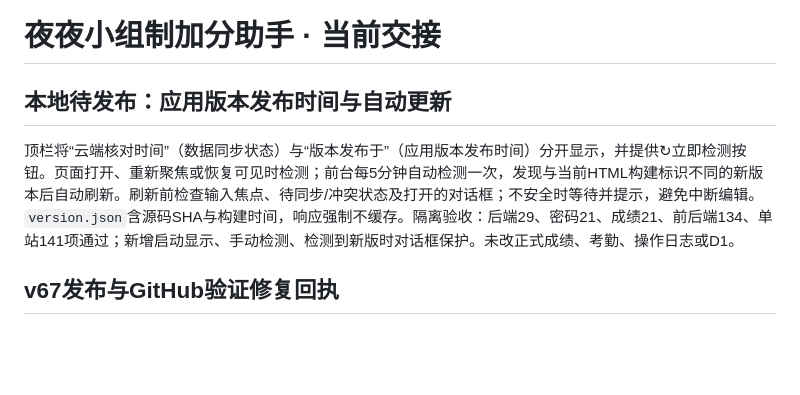
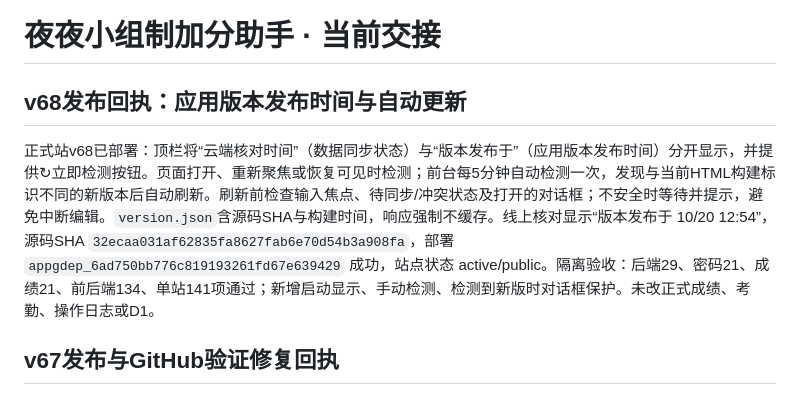
Before and after one commit to zcq19991029/jiafenxitong, a Markdown page: 项目交接.md, the part around the change. Drawn GitHub-style; blank space fills up the shorter version.

Commit message:
docs: record v68 release metadata update

```diff
--- a/项目交接.md
+++ b/项目交接.md
@@ -1,8 +1,8 @@
 # 夜夜小组制加分助手 · 当前交接
 
-## 本地待发布：应用版本发布时间与自动更新
+## v68发布回执：应用版本发布时间与自动更新
 
-顶栏将“云端核对时间”（数据同步状态）与“版本发布于”（应用版本发布时间）分开显示，并提供↻立即检测按钮。页面打开、重新聚焦或恢复可见时检测；前台每5分钟自动检测一次，发现与当前HTML构建标识不同的新版本后自动刷新。刷新前检查输入焦点、待同步/冲突状态及打开的对话框；不安全时等待并提示，避免中断编辑。`version.json`含源码SHA与构建时间，响应强制不缓存。隔离验收：后端29、密码21、成绩21、前后端134、单站141项通过；新增启动显示、手动检测、检测到新版时对话框保护。未改正式成绩、考勤、操作日志或D1。
+正式站v68已部署：顶栏将“云端核对时间”（数据同步状态）与“版本发布于”（应用版本发布时间）分开显示，并提供↻立即检测按钮。页面打开、重新聚焦或恢复可见时检测；前台每5分钟自动检测一次，发现与当前HTML构建标识不同的新版本后自动刷新。刷新前检查输入焦点、待同步/冲突状态及打开的对话框；不安全时等待并提示，避免中断编辑。`version.json`含源码SHA与构建时间，响应强制不缓存。线上核对显示“版本发布于 10/20 12:54”，源码SHA `32ecaa031af62835fa8627fab6e70d54b3a908fa`，部署 `appgdep_6ad750bb776c819193261fd67e639429` 成功，站点状态 active/public。隔离验收：后端29、密码21、成绩21、前后端134、单站141项通过；新增启动显示、手动检测、检测到新版时对话框保护。未改正式成绩、考勤、操作日志或D1。
 
 ## v67发布与GitHub验证修复回执
 
```
